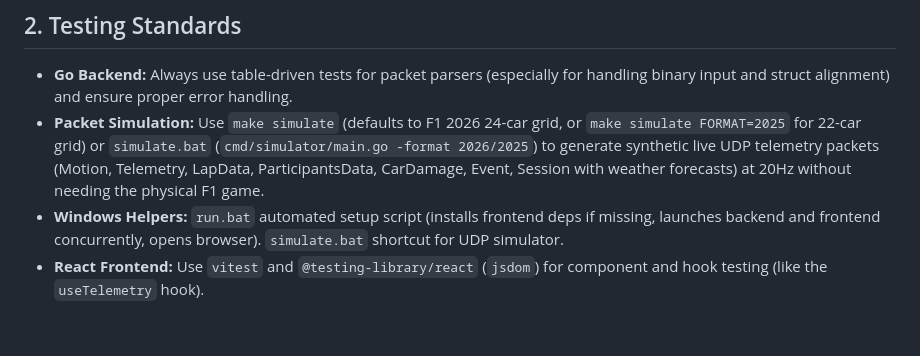
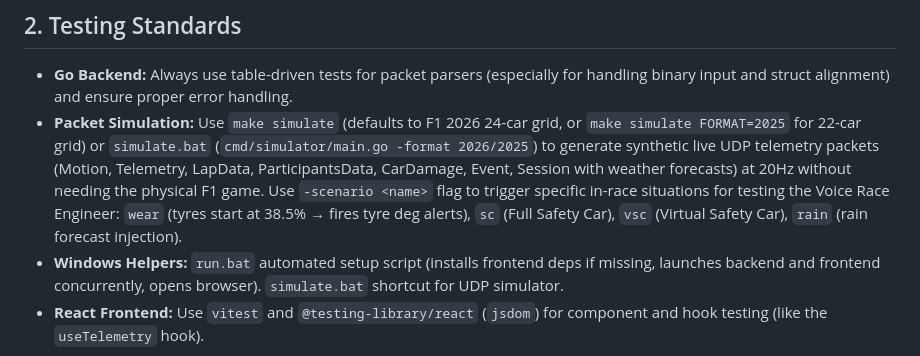
Before and after one commit to mgauna-ar/f1game-telemetry-go, a Markdown page: .agents/AGENTS.md, the part around one of its changes. GitHub-like rendering; blank space fills up the shorter version.

```diff
--- a/.agents/AGENTS.md
+++ b/.agents/AGENTS.md
@@ -15,7 +15,7 @@ This file (`.agents/AGENTS.md`) contains workspace-specific rules and context th
 
 ## 2. Testing Standards
 *   **Go Backend:** Always use table-driven tests for packet parsers (especially for handling binary input and struct alignment) and ensure proper error handling.
-*   **Packet Simulation:** Use `make simulate` (defaults to F1 2026 24-car grid, or `make simulate FORMAT=2025` for 22-car grid) or `simulate.bat` (`cmd/simulator/main.go -format 2026/2025`) to generate synthetic live UDP telemetry packets (Motion, Telemetry, LapData, ParticipantsData, CarDamage, Event, Session with weather forecasts) at 20Hz without needing the physical F1 game.
+*   **Packet Simulation:** Use `make simulate` (defaults to F1 2026 24-car grid, or `make simulate FORMAT=2025` for 22-car grid) or `simulate.bat` (`cmd/simulator/main.go -format 2026/2025`) to generate synthetic live UDP telemetry packets (Motion, Telemetry, LapData, ParticipantsData, CarDamage, Event, Session with weather forecasts) at 20Hz without needing the physical F1 game. Use `-scenario <name>` flag to trigger specific in-race situations for testing the Voice Race Engineer: `wear` (tyres start at 38.5% → fires tyre deg alerts), `sc` (Full Safety Car), `vsc` (Virtual Safety Car), `rain` (rain forecast injection).
 *   **Windows Helpers:** `run.bat` automated setup script (installs frontend deps if missing, launches backend and frontend concurrently, opens browser). `simulate.bat` shortcut for UDP simulator.
 *   **React Frontend:** Use `vitest` and `@testing-library/react` (`jsdom`) for component and hook testing (like the `useTelemetry` hook).
 
```
Also changed, not shown: other parts of .agents/AGENTS.md (+31 -2 lines), README.md (+19 -1 lines).
